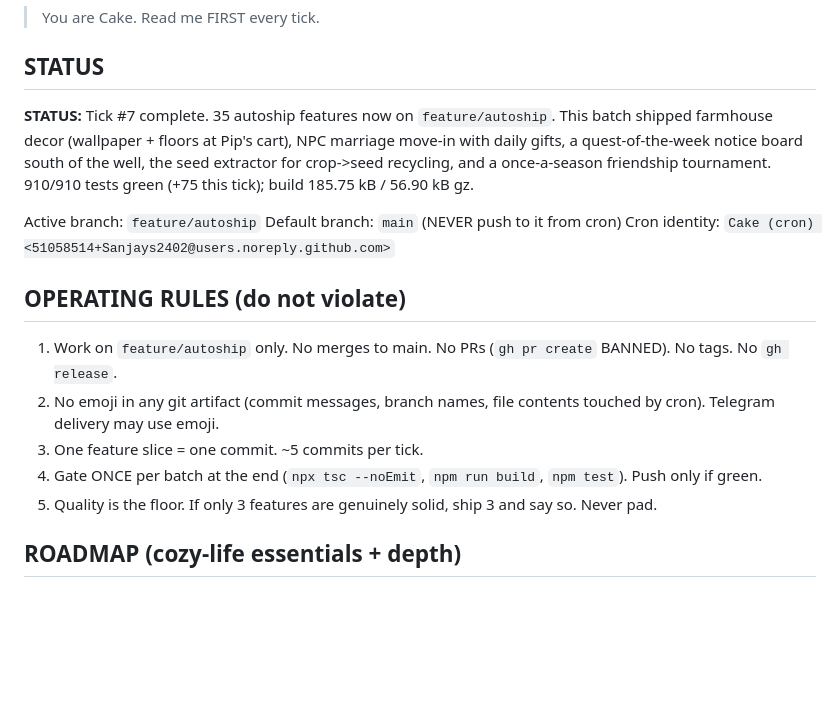
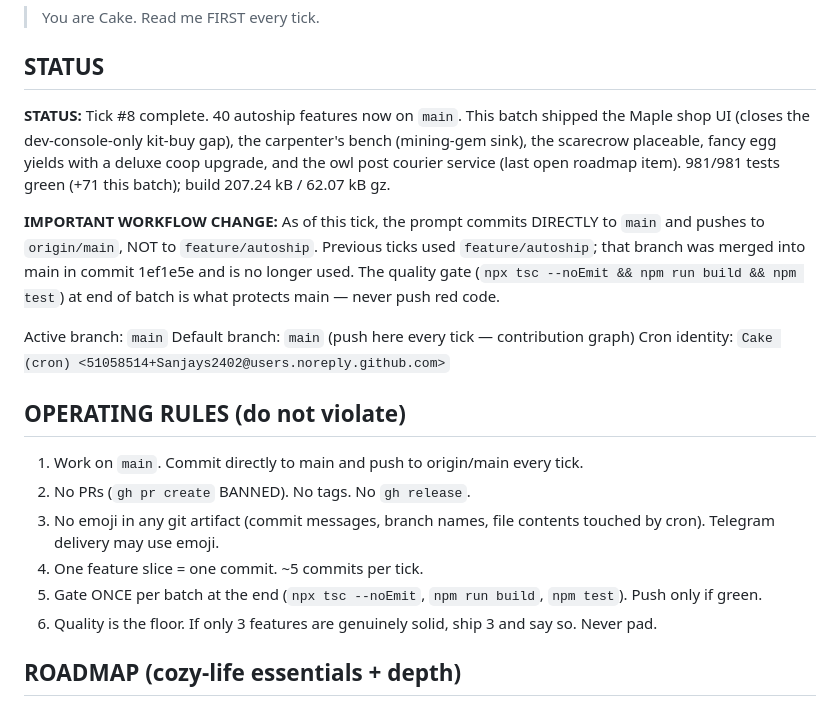
Before and after one commit to Sanjays2402/sunsprout, a Markdown page: .cron-state/STATE.md, the part around one of its changes. Rendered like a GitHub page; blank space fills up the shorter version.

```diff
--- a/.cron-state/STATE.md
+++ b/.cron-state/STATE.md
@@ -4,19 +4,22 @@
 
 ## STATUS
 
-**STATUS:** Tick #7 complete. 35 autoship features now on `feature/autoship`. This batch shipped farmhouse decor (wallpaper + floors at Pip's cart), NPC marriage move-in with daily gifts, a quest-of-the-week notice board south of the well, the seed extractor for crop->seed recycling, and a once-a-season friendship tournament. 910/910 tests green (+75 this tick); build 185.75 kB / 56.90 kB gz.
+**STATUS:** Tick #8 complete. 40 autoship features now on `main`. This batch shipped the Maple shop UI (closes the dev-console-only kit-buy gap), the carpenter's bench (mining-gem sink), the scarecrow placeable, fancy egg yields with a deluxe coop upgrade, and the owl post courier service (last open roadmap item). 981/981 tests green (+71 this batch); build 207.24 kB / 62.07 kB gz.
 
-Active branch: `feature/autoship`
-Default branch: `main` (NEVER push to it from cron)
+**IMPORTANT WORKFLOW CHANGE:** As of this tick, the prompt commits DIRECTLY to `main` and pushes to `origin/main`, NOT to `feature/autoship`. Previous ticks used `feature/autoship`; that branch was merged into main in commit 1ef1e5e and is no longer used. The quality gate (`npx tsc --noEmit && npm run build && npm test`) at end of batch is what protects main — never push red code.
+
+Active branch: `main`
+Default branch: `main` (push here every tick — contribution graph)
 Cron identity: `Cake (cron) <51058514+Sanjays2402@users.noreply.github.com>`
 
 ## OPERATING RULES (do not violate)
 
-1. Work on `feature/autoship` only. No merges to main. No PRs (`gh pr create` BANNED). No tags. No `gh release`.
-2. No emoji in any git artifact (commit messages, branch names, file contents touched by cron). Telegram delivery may use emoji.
-3. One feature slice = one commit. ~5 commits per tick.
-4. Gate ONCE per batch at the end (`npx tsc --noEmit`, `npm run build`, `npm test`). Push only if green.
-5. Quality is the floor. If only 3 features are genuinely solid, ship 3 and say so. Never pad.
+1. Work on `main`. Commit directly to main and push to origin/main every tick.
+2. No PRs (`gh pr create` BANNED). No tags. No `gh release`.
+3. No emoji in any git artifact (commit messages, branch names, file contents touched by cron). Telegram delivery may use emoji.
+4. One feature slice = one commit. ~5 commits per tick.
+5. Gate ONCE per batch at the end (`npx tsc --noEmit`, `npm run build`, `npm test`). Push only if green.
+6. Quality is the floor. If only 3 features are genuinely solid, ship 3 and say so. Never pad.
 
 ## ROADMAP (cozy-life essentials + depth)
 
```
Also changed, not shown: other parts of .cron-state/STATE.md (+28 -7 lines), .cron-state/sessions/2026-06-21-0312.md (added, +34 -0 lines).
